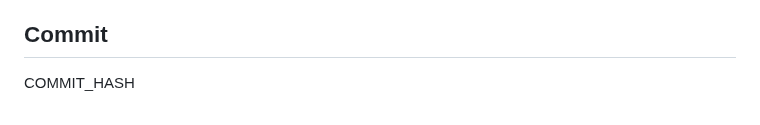
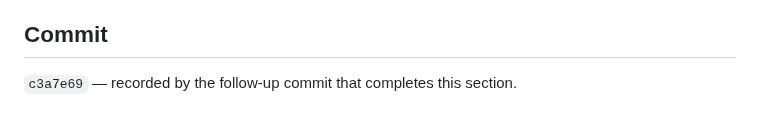
Before and after one commit to Kuumernest/OfflineSchoolApp, a Markdown page: OfflineSchoolApp/docs/35-product-decisions-parity-followup.md, the part around the change. GitHub-like rendering.

Commit message:
docs(parity): record the decisions commit hash in docs/35
Co-Authored-By: Claude Fable 5.1 <noreply@anthropic.com>

```diff
--- a/OfflineSchoolApp/docs/35-product-decisions-parity-followup.md
+++ b/OfflineSchoolApp/docs/35-product-decisions-parity-followup.md
@@ -155,4 +155,4 @@ decisions above now implemented as decided.
 
 ## Commit
 
-COMMIT_HASH
+`c3a7e69` — recorded by the follow-up commit that completes this section.
```
